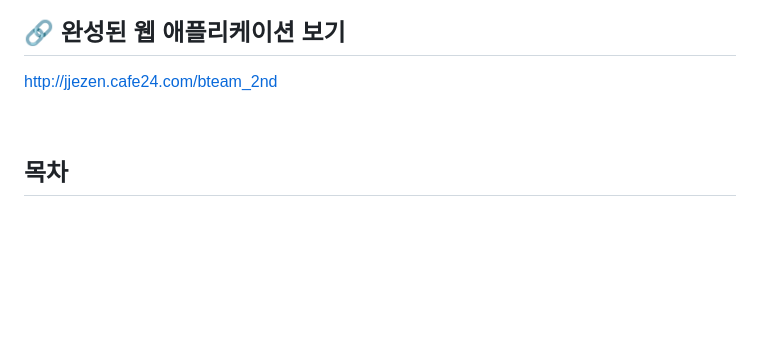
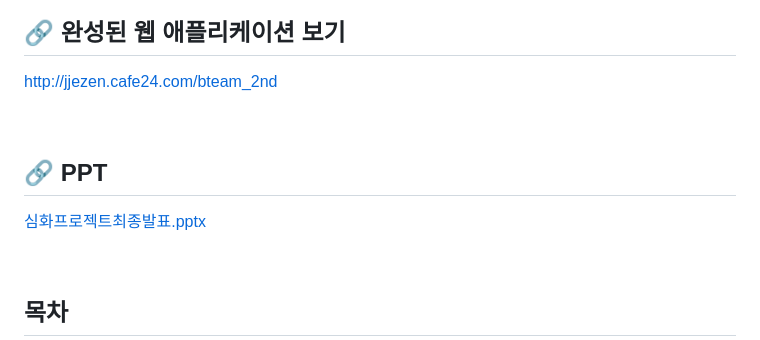
Before and after one commit to iseuljang/trip_second_teamproject, a Markdown page: README.md, the part around the change. Rendered like a GitHub page; blank space fills up the shorter version.

```diff
--- a/README.md
+++ b/README.md
@@ -7,6 +7,14 @@
 🔗 완성된 웹 애플리케이션 보기
 -
 <a href="http://jjezen.cafe24.com/bteam_2nd" target="_blank"> http://jjezen.cafe24.com/bteam_2nd </a>
+
+<br>
+
+🔗 PPT
+-
+
+[심화프로젝트최종발표.pptx](https://github.com/user-attachments/files/18368451/default.pptx)
+
 
 <br>
 
```
